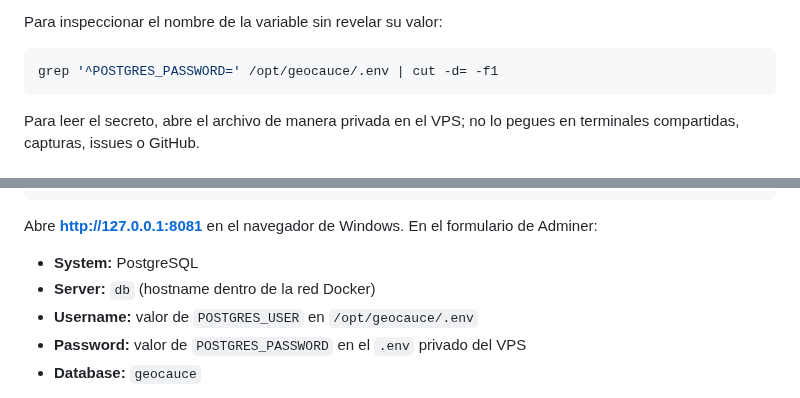
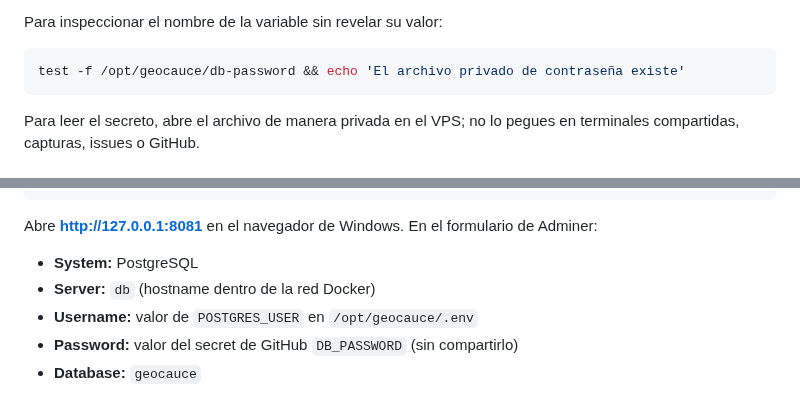
Before and after one commit to laurasinu2/Geocauce, a Markdown page: docs/R49_ADMINER.md, 2 parts joined by grey strips. Rendered like a GitHub page.

Commit message:
docs(r49): update Adminer password location

````diff
--- a/docs/R49_ADMINER.md
+++ b/docs/R49_ADMINER.md
@@ -20,7 +20,7 @@ de sesión de la PWA.
 
 Para inspeccionar el nombre de la variable sin revelar su valor:
 ```bash
-grep '^POSTGRES_PASSWORD=' /opt/geocauce/.env | cut -d= -f1
+test -f /opt/geocauce/db-password && echo 'El archivo privado de contraseña existe'
 ```
 Para leer el secreto, abre el archivo de manera privada en el VPS; no
 lo pegues en terminales compartidas, capturas, issues o GitHub.
@@ -54,7 +54,7 @@ En el formulario de Adminer:
 - **System:** PostgreSQL
 - **Server:** `db` (hostname dentro de la red Docker)
 - **Username:** valor de `POSTGRES_USER` en `/opt/geocauce/.env`
-- **Password:** valor de `POSTGRES_PASSWORD` en el `.env` privado del VPS
+- **Password:** valor del secret de GitHub `DB_PASSWORD` (sin compartirlo)
 - **Database:** `geocauce`
 
 Adminer no tiene una contraseña de administrador independiente en esta
````
